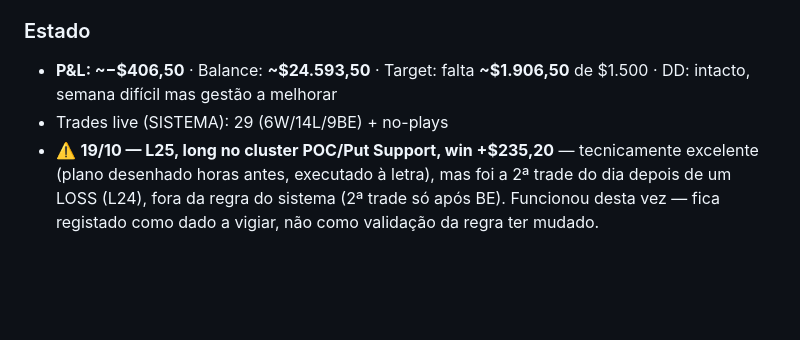
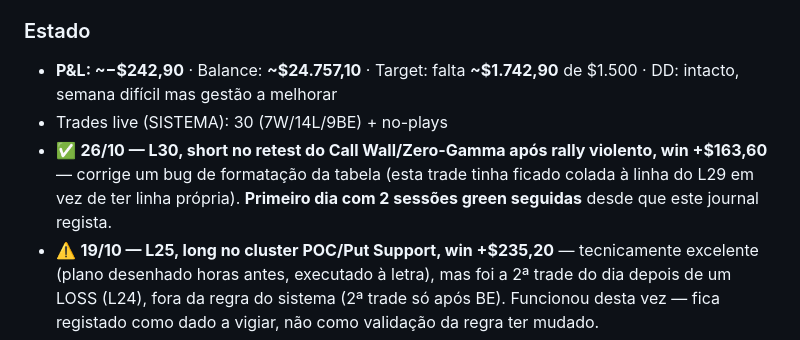
Before and after one commit to valentimlopes81-collab/poc-strat, a Markdown page: backtest/mnq_journal.md, the part around one of its changes. Drawn GitHub-style; blank space fills up the shorter version.

```diff
--- a/backtest/mnq_journal.md
+++ b/backtest/mnq_journal.md
@@ -571,8 +571,9 @@ Cada filtro sozinho é fraco. **Os três em confluência** produzem o setup type
 *A partir de 24/09: cada trade regista **dois veredictos** — 🤖 **Mecânico** (a regra estrita teria entrado? só fecho confirmado no POI, zero antecipação) vs 🧠 **Discricionário** (o que foi de facto lido/feito, incl. contexto humano). Objetivo: separar erro de leitura de erro de execução, e ver se a versão mecânica supera a discricionária ao longo do tempo.*
 
 ### Estado
-- **P&L: ~−$406,50** · Balance: **~$24.593,50** · Target: falta **~$1.906,50** de $1.500 · DD: intacto, semana difícil mas gestão a melhorar
-- Trades live (SISTEMA): 29 (6W/14L/9BE) + no-plays
+- **P&L: ~−$242,90** · Balance: **~$24.757,10** · Target: falta **~$1.742,90** de $1.500 · DD: intacto, semana difícil mas gestão a melhorar
+- Trades live (SISTEMA): 30 (7W/14L/9BE) + no-plays
+- ✅ **26/10 — L30, short no retest do Call Wall/Zero-Gamma após rally violento, win +$163,60** — corrige um bug de formatação da tabela (esta trade tinha ficado colada à linha do L29 em vez de ter linha própria). **Primeiro dia com 2 sessões green seguidas** desde que este journal regista.
 - ⚠️ **19/10 — L25, long no cluster POC/Put Support, win +$235,20** — tecnicamente excelente (plano desenhado horas antes, executado à letra), mas foi a 2ª trade do dia depois de um LOSS (L24), fora da regra do sistema (2ª trade só após BE). Funcionou desta vez — fica registado como dado a vigiar, não como validação da regra ter mudado.
 - ✅ **19/10 — L24, long no Put Support, loss −$78,90** (stop no low da abertura, varrido antes do movimento continuar) — sessão fechada pelo próprio logo a seguir, sem tentativa de recuperação.
 - ⚠️ **Padrão confirmado: "VWAP giveback"** — L21 (long, quase +2R→BE) e L22 (long, +1R→BE), ambos hoje (16/10), travados perto da VWAP a funcionar como resistência (sessão de fundo bearish, longs de bounce vindos de baixo). Vale a pena ajuste ativo de processo: ao aproximar-se da VWAP com lucro flutuante ≥1R, proteger uma fração (~+0,5R) em vez de ficar só no BE.
```
Also changed, not shown: other parts of backtest/mnq_journal.md (+2 -1 lines).
